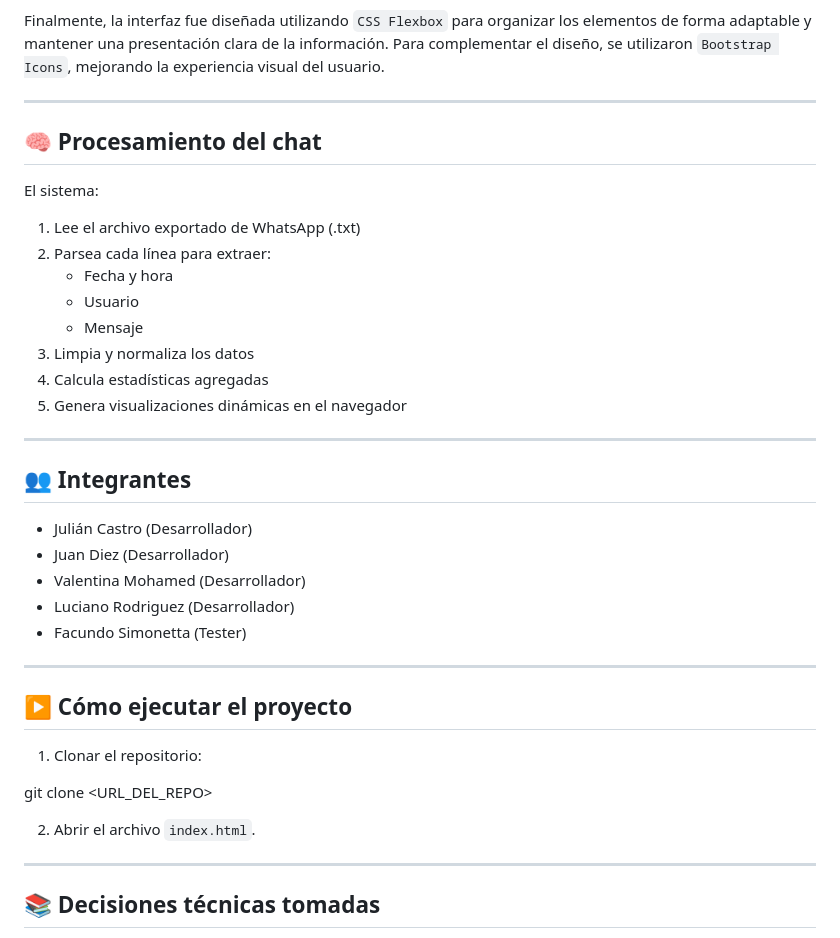
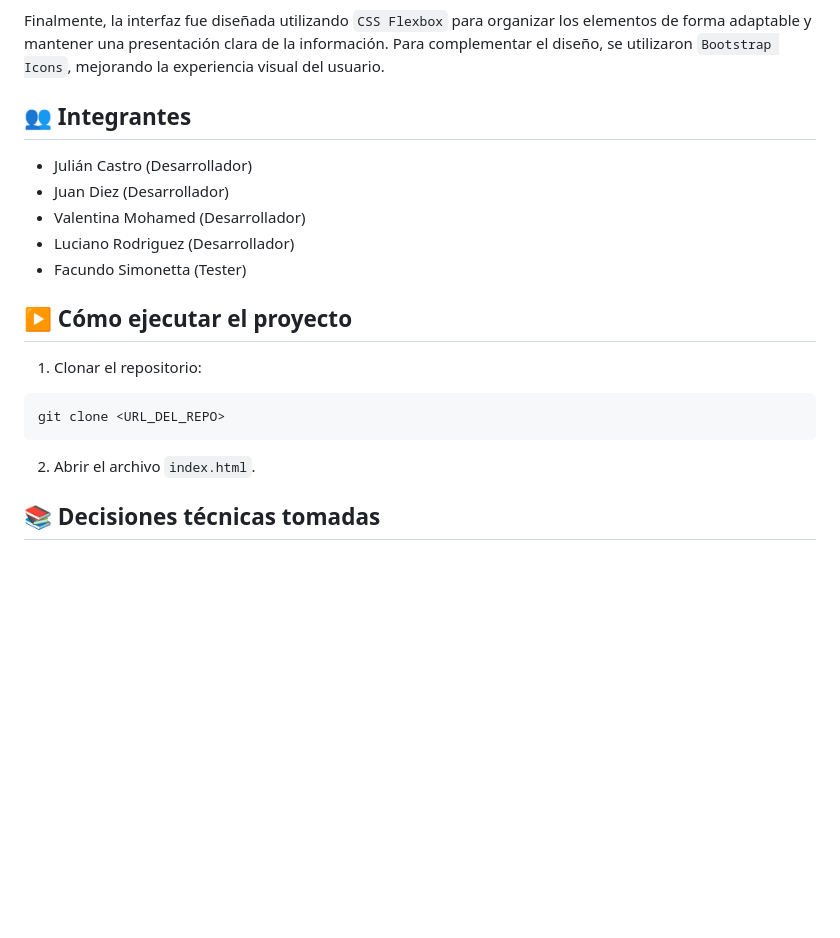
Before and after one commit to lucianorodriguez1/tp-is3, a Markdown page: README.md, the part around one of its changes. Rendered like a GitHub page; blank space fills up the shorter version.

Commit message:
eliminar informacion redundante y estilizar el doc en el readme

````diff
--- a/README.md
+++ b/README.md
@@ -28,22 +28,6 @@ Además, el proyecto se encuentra preparado para incorporar nuevas estadísticas
 
 Finalmente, la interfaz fue diseñada utilizando `CSS Flexbox` para organizar los elementos de forma adaptable y mantener una presentación clara de la información. Para complementar el diseño, se utilizaron `Bootstrap Icons`, mejorando la experiencia visual del usuario.
 
----
-
-## 🧠 Procesamiento del chat
-
-El sistema:
-
-1. Lee el archivo exportado de WhatsApp (.txt)
-2. Parsea cada línea para extraer:
-   - Fecha y hora
-   - Usuario
-   - Mensaje
-3. Limpia y normaliza los datos
-4. Calcula estadísticas agregadas
-5. Genera visualizaciones dinámicas en el navegador
-
----
 
 ## 👥 Integrantes
 
@@ -54,16 +38,15 @@ El sistema:
 - Facundo Simonetta (Tester)
 
 
----
-
 ## ▶️ Cómo ejecutar el proyecto
 
 1. Clonar el repositorio:
+```bash
+git clone <URL_DEL_REPO>
+```
 
-git clone <URL_DEL_REPO>
 
 2. Abrir el archivo `index.html`.
----
 
 ## 📚 Decisiones técnicas tomadas
 
````
Also changed, not shown: other parts of README.md (+0 -2 lines).
